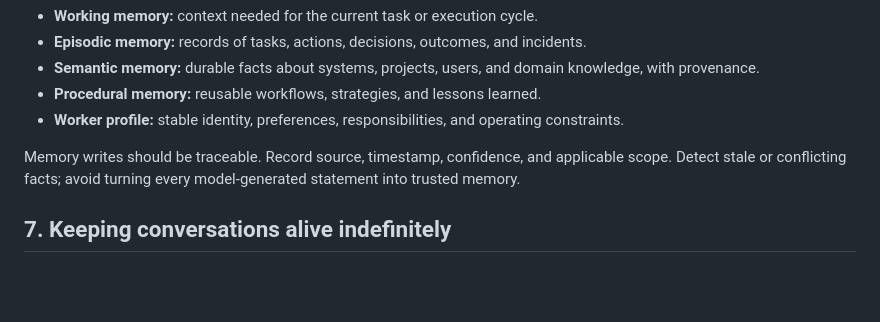
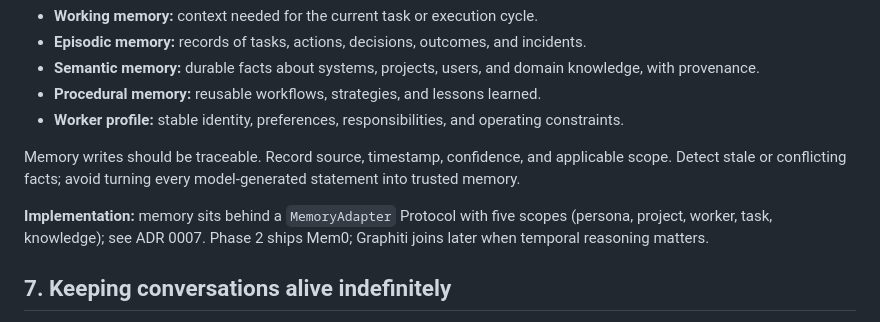
Before and after one commit to cylyl/PersonaOS, a Markdown page: README.md, the part around the change. GitHub-like rendering; blank space fills up the shorter version.

```diff
--- a/README.md
+++ b/README.md
@@ -86,6 +86,8 @@ Use distinct memory categories instead of relying on one giant conversation tran
 - **Worker profile:** stable identity, preferences, responsibilities, and operating constraints.
 
 Memory writes should be traceable. Record source, timestamp, confidence, and applicable scope. Detect stale or conflicting facts; avoid turning every model-generated statement into trusted memory.
+
+**Implementation:** memory sits behind a `MemoryAdapter` Protocol with five scopes (persona, project, worker, task, knowledge); see ADR 0007. Phase 2 ships Mem0; Graphiti joins later when temporal reasoning matters.
 
 
 ## 7. Keeping conversations alive indefinitely
```
Also changed, not shown: VIKUNJA.md (+40 -1 lines), docs/adr/0007-memory-adapter.md (added, +114 -0 lines).
